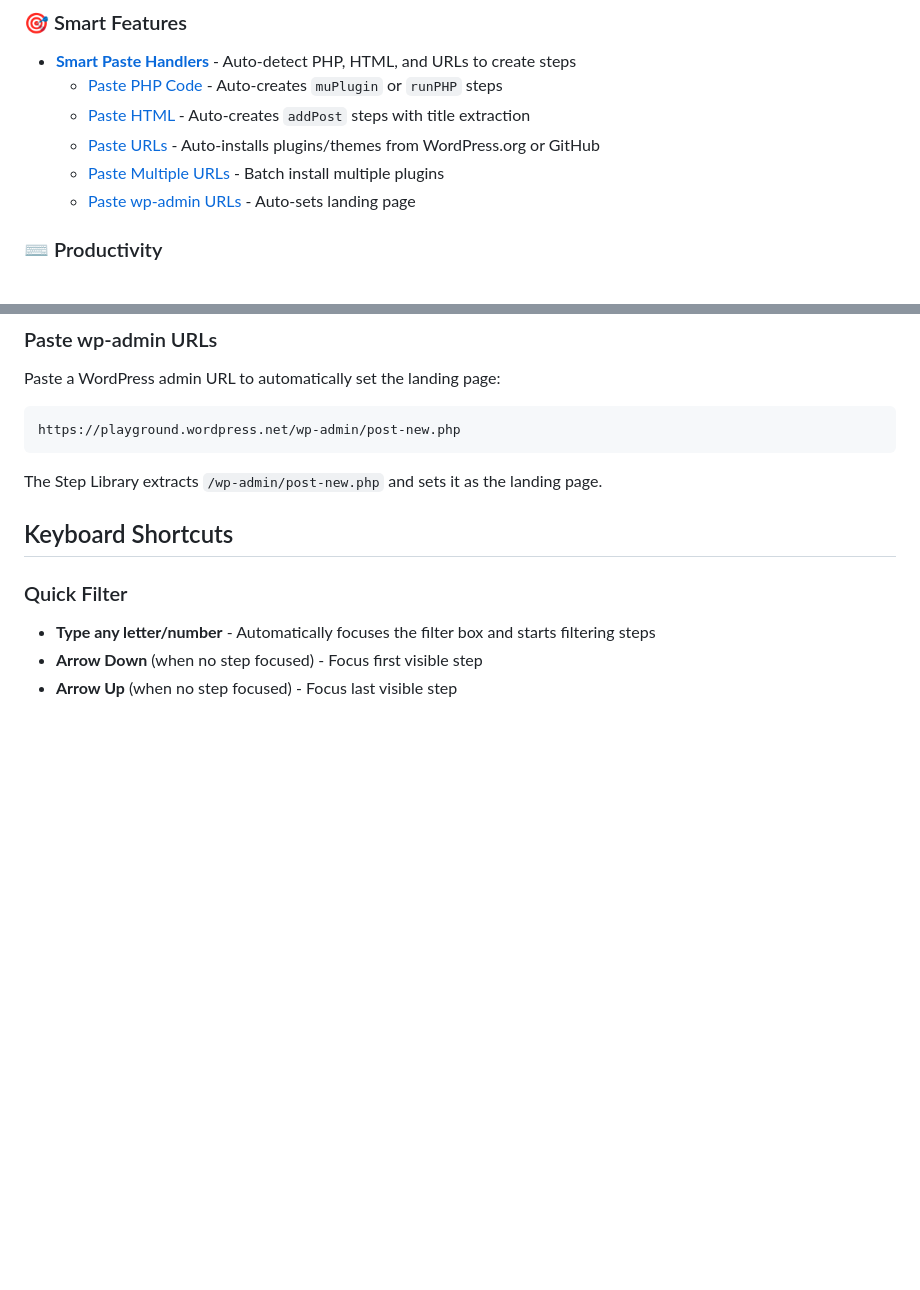
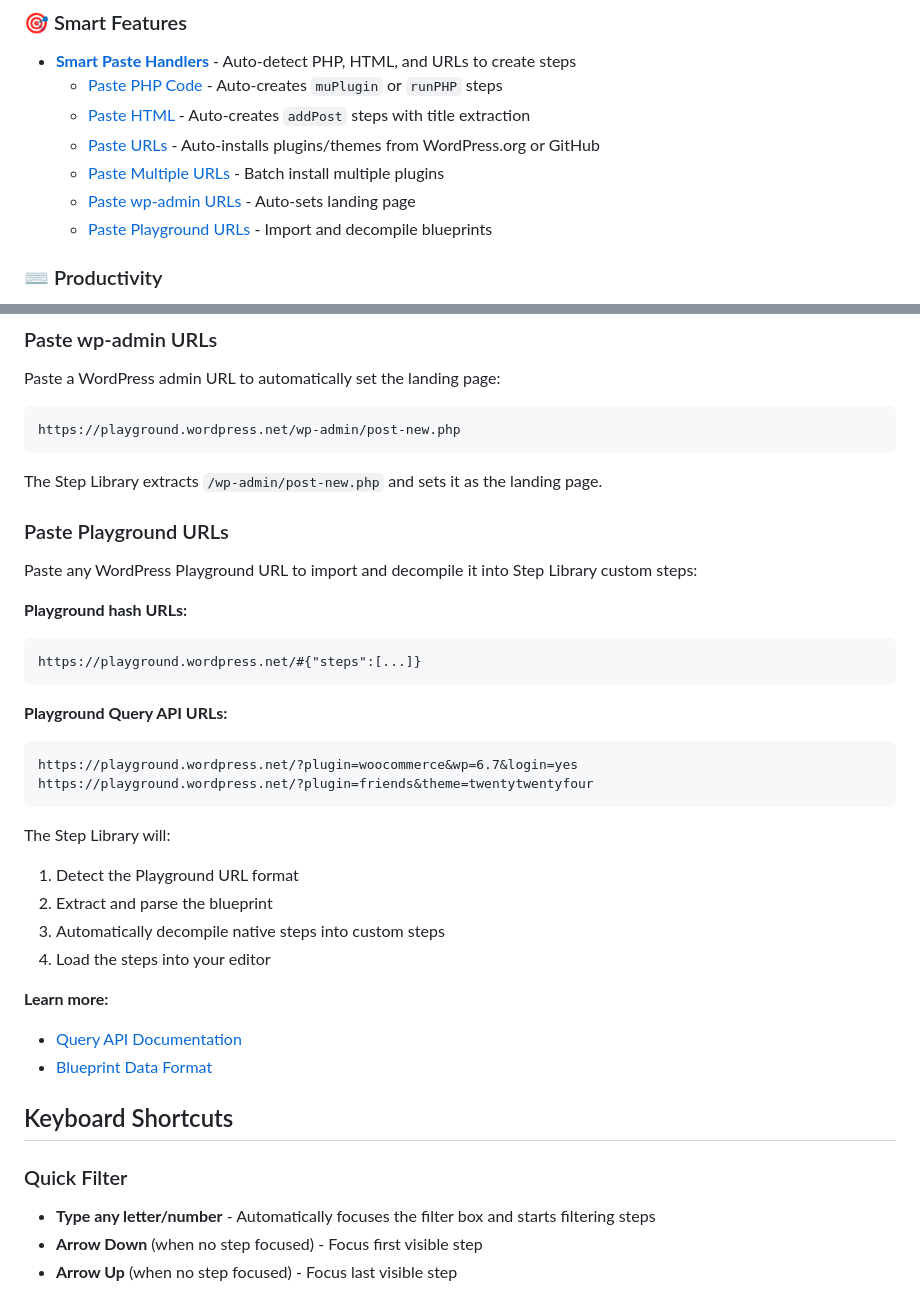
Before and after one commit to akirk/playground-step-library, a Markdown page: docs/tips.md, 2 parts joined by grey strips. GitHub-like rendering; blank space fills up the shorter version.

````diff
--- a/docs/tips.md
+++ b/docs/tips.md
@@ -11,6 +11,7 @@ Power user tips for getting the most out of the WordPress Playground Step Librar
   - [Paste URLs](#paste-urls) - Auto-installs plugins/themes from WordPress.org or GitHub
   - [Paste Multiple URLs](#paste-multiple-urls) - Batch install multiple plugins
   - [Paste wp-admin URLs](#paste-wp-admin-urls) - Auto-sets landing page
+  - [Paste Playground URLs](#paste-playground-urls) - Import and decompile blueprints
 
 ### ⌨️ Productivity
 - [**Keyboard Shortcuts**](#keyboard-shortcuts) - Speed up your workflow
@@ -128,6 +129,31 @@ https://playground.wordpress.net/wp-admin/post-new.php
 ```
 
 The Step Library extracts `/wp-admin/post-new.php` and sets it as the landing page.
+
+### Paste Playground URLs
+
+Paste any WordPress Playground URL to import and decompile it into Step Library custom steps:
+
+**Playground hash URLs:**
+```
+https://playground.wordpress.net/#{"steps":[...]}
+```
+
+**Playground Query API URLs:**
+```
+https://playground.wordpress.net/?plugin=woocommerce&wp=6.7&login=yes
+https://playground.wordpress.net/?plugin=friends&theme=twentytwentyfour
+```
+
+The Step Library will:
+1. Detect the Playground URL format
+2. Extract and parse the blueprint
+3. Automatically decompile native steps into custom steps
+4. Load the steps into your editor
+
+**Learn more:**
+- [Query API Documentation](https://wordpress.github.io/wordpress-playground/developers/apis/query-api)
+- [Blueprint Data Format](https://wordpress.github.io/wordpress-playground/blueprints/data-format)
 
 ## Keyboard Shortcuts
 
````
Also changed, not shown: README.md (+8 -1 lines), docs/ui-components.md (+37 -0 lines).
